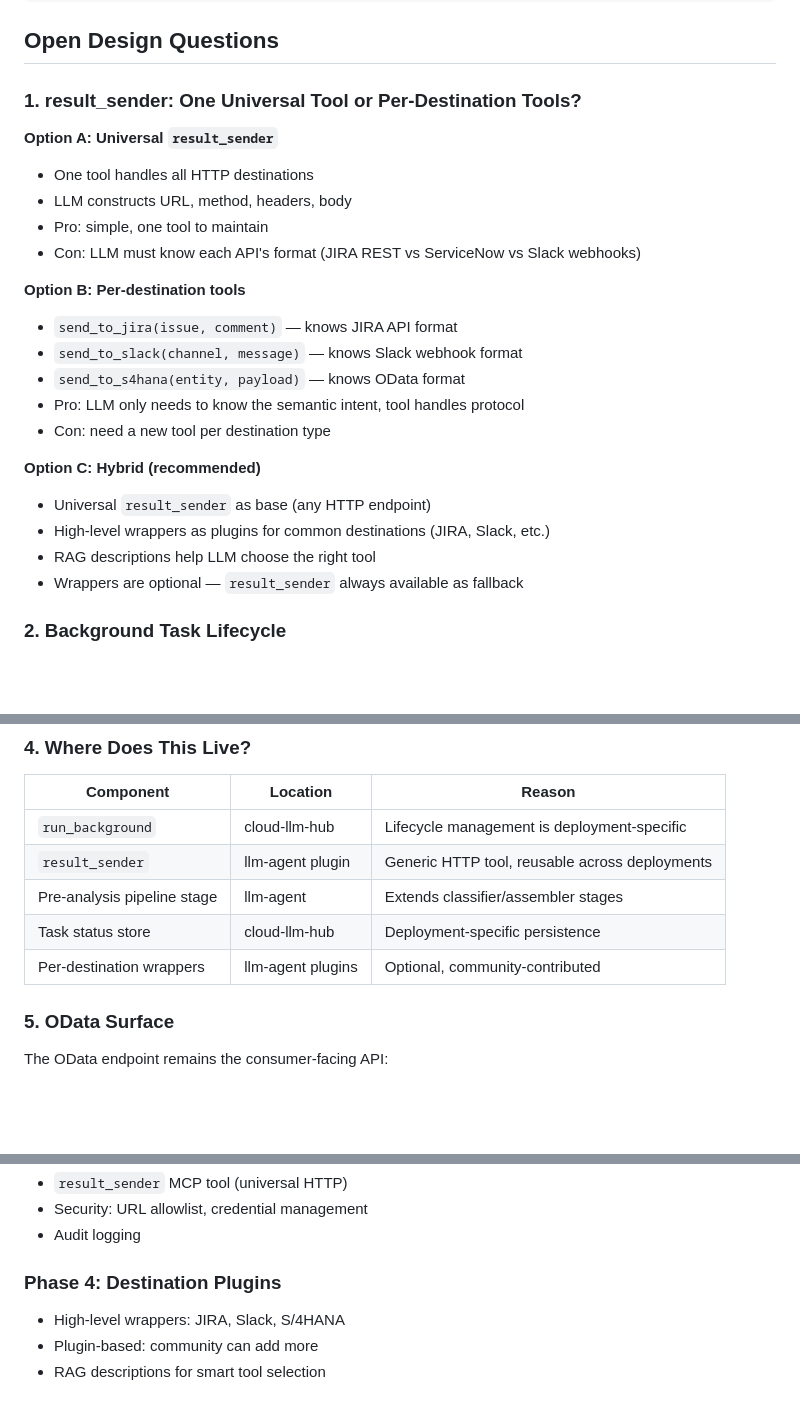
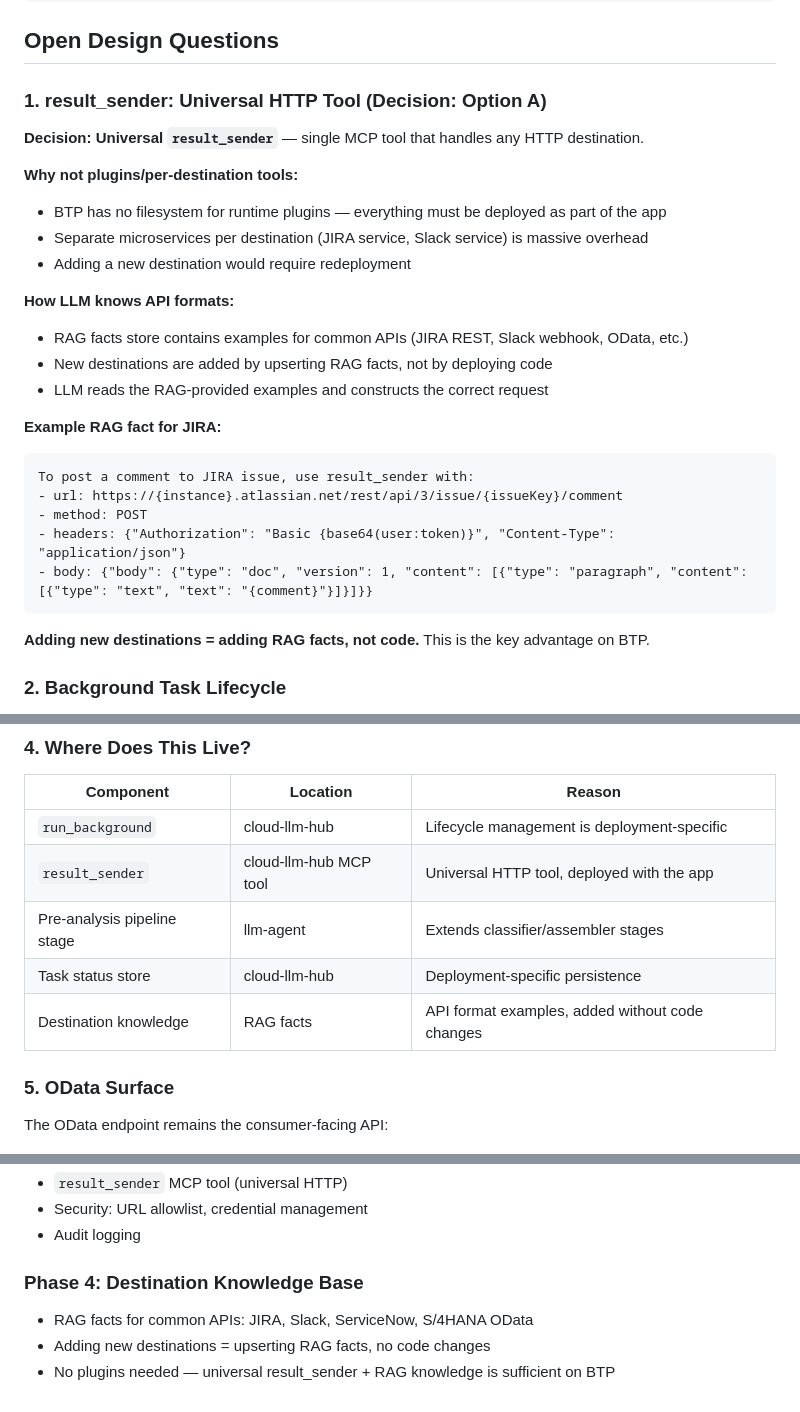
Before and after one commit to fr0ster/cloud-llm-hub, a Markdown page: docs/ROADMAP-AGENT-ORCHESTRATION.md, 3 parts joined by grey strips. Rendered like a GitHub page; blank space fills up the shorter version.

Commit message:
docs: decide universal result_sender + RAG facts for destination knowledge (no plugins on BTP)

````diff
--- a/docs/ROADMAP-AGENT-ORCHESTRATION.md
+++ b/docs/ROADMAP-AGENT-ORCHESTRATION.md
@@ -109,26 +109,30 @@ All pre-analysis errors returned synchronously before any work starts:
 
 ## Open Design Questions
 
-### 1. result_sender: One Universal Tool or Per-Destination Tools?
+### 1. result_sender: Universal HTTP Tool (Decision: Option A)
 
-**Option A: Universal `result_sender`**
-- One tool handles all HTTP destinations
-- LLM constructs URL, method, headers, body
-- Pro: simple, one tool to maintain
-- Con: LLM must know each API's format (JIRA REST vs ServiceNow vs Slack webhooks)
+**Decision: Universal `result_sender`** — single MCP tool that handles any HTTP destination.
 
-**Option B: Per-destination tools**
-- `send_to_jira(issue, comment)` — knows JIRA API format
-- `send_to_slack(channel, message)` — knows Slack webhook format
-- `send_to_s4hana(entity, payload)` — knows OData format
-- Pro: LLM only needs to know the semantic intent, tool handles protocol
-- Con: need a new tool per destination type
+**Why not plugins/per-destination tools:**
+- BTP has no filesystem for runtime plugins — everything must be deployed as part of the app
+- Separate microservices per destination (JIRA service, Slack service) is massive overhead
+- Adding a new destination would require redeployment
 
-**Option C: Hybrid (recommended)**
-- Universal `result_sender` as base (any HTTP endpoint)
-- High-level wrappers as plugins for common destinations (JIRA, Slack, etc.)
-- RAG descriptions help LLM choose the right tool
-- Wrappers are optional — `result_sender` always available as fallback
+**How LLM knows API formats:**
+- RAG facts store contains examples for common APIs (JIRA REST, Slack webhook, OData, etc.)
+- New destinations are added by upserting RAG facts, not by deploying code
+- LLM reads the RAG-provided examples and constructs the correct request
+
+**Example RAG fact for JIRA:**
+```
+To post a comment to JIRA issue, use result_sender with:
+- url: https://{instance}.atlassian.net/rest/api/3/issue/{issueKey}/comment
+- method: POST
+- headers: {"Authorization": "Basic {base64(user:token)}", "Content-Type": "application/json"}
+- body: {"body": {"type": "doc", "version": 1, "content": [{"type": "paragraph", "content": [{"type": "text", "text": "{comment}"}]}]}}
+```
+
+**Adding new destinations = adding RAG facts, not code.** This is the key advantage on BTP.
 
 ### 2. Background Task Lifecycle
 
@@ -152,10 +156,10 @@ All pre-analysis errors returned synchronously before any work starts:
 | Component | Location | Reason |
 |-----------|----------|--------|
 | `run_background` | cloud-llm-hub | Lifecycle management is deployment-specific |
-| `result_sender` | llm-agent plugin | Generic HTTP tool, reusable across deployments |
+| `result_sender` | cloud-llm-hub MCP tool | Universal HTTP tool, deployed with the app |
 | Pre-analysis pipeline stage | llm-agent | Extends classifier/assembler stages |
 | Task status store | cloud-llm-hub | Deployment-specific persistence |
-| Per-destination wrappers | llm-agent plugins | Optional, community-contributed |
+| Destination knowledge | RAG facts | API format examples, added without code changes |
 
 ### 5. OData Surface
 
@@ -192,7 +196,7 @@ service AgentService {
 - Security: URL allowlist, credential management
 - Audit logging
 
-### Phase 4: Destination Plugins
-- High-level wrappers: JIRA, Slack, S/4HANA
-- Plugin-based: community can add more
-- RAG descriptions for smart tool selection
+### Phase 4: Destination Knowledge Base
+- RAG facts for common APIs: JIRA, Slack, ServiceNow, S/4HANA OData
+- Adding new destinations = upserting RAG facts, no code changes
+- No plugins needed — universal result_sender + RAG knowledge is sufficient on BTP
````
